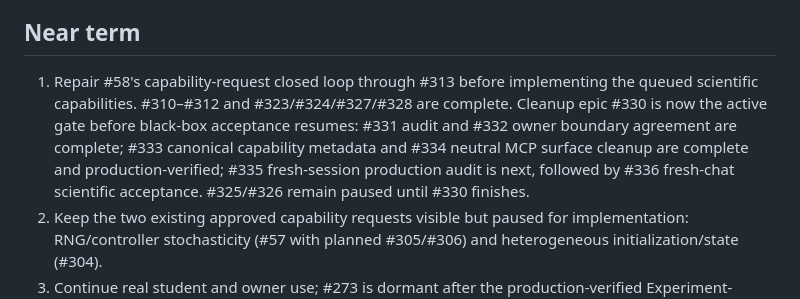
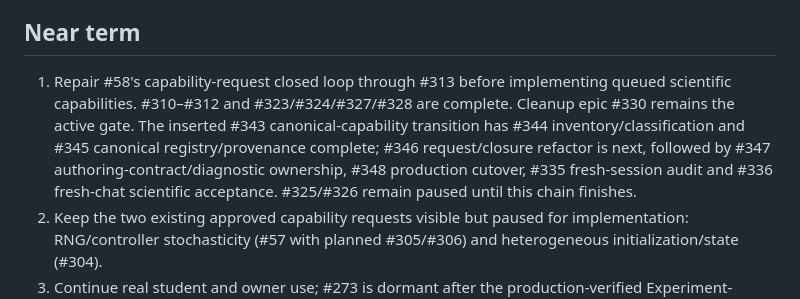
Before and after one commit to eliseofe/virtual-lab, a Markdown page: ROADMAP.md, the part around the change. Drawn GitHub-style.

Commit message:
#345 advance capability transition roadmap

```diff
--- a/ROADMAP.md
+++ b/ROADMAP.md
@@ -33,7 +33,7 @@ For living epic #58, GitHub issue closure is never evidence that the capability
 
 ## Near term
 
-1. Repair #58's capability-request closed loop through #313 before implementing the queued scientific capabilities. #310–#312 and #323/#324/#327/#328 are complete. Cleanup epic #330 is now the active gate before black-box acceptance resumes: #331 audit and #332 owner boundary agreement are complete; #333 canonical capability metadata and #334 neutral MCP surface cleanup are complete and production-verified; #335 fresh-session production audit is next, followed by #336 fresh-chat scientific acceptance. #325/#326 remain paused until #330 finishes.
+1. Repair #58's capability-request closed loop through #313 before implementing queued scientific capabilities. #310–#312 and #323/#324/#327/#328 are complete. Cleanup epic #330 remains the active gate. The inserted #343 canonical-capability transition has #344 inventory/classification and #345 canonical registry/provenance complete; #346 request/closure refactor is next, followed by #347 authoring-contract/diagnostic ownership, #348 production cutover, #335 fresh-session audit and #336 fresh-chat scientific acceptance. #325/#326 remain paused until this chain finishes.
 2. Keep the two existing approved capability requests visible but paused for implementation: RNG/controller stochasticity (#57 with planned #305/#306) and heterogeneous initialization/state (#304).
 3. Continue real student and owner use; #273 is dormant after the production-verified Experiment-navigation/supervision pass.
 4. Keep #301/#302 security audit work explicitly queued but not started; select it only in a later owner turn.
```
